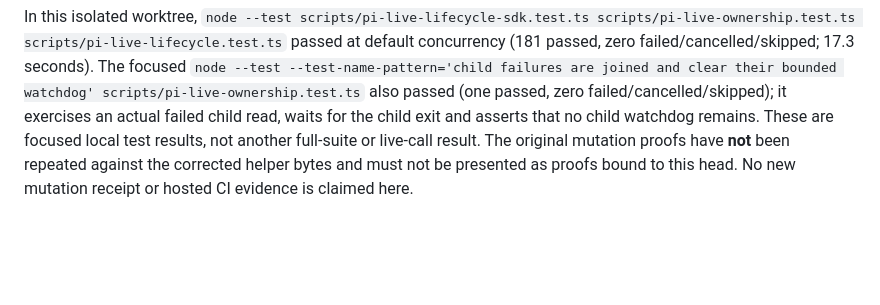
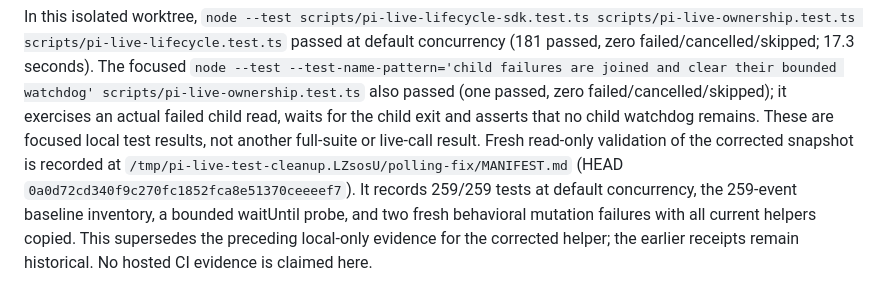
Before and after one commit to skhlo/pi-live, a Markdown page: docs/TEST-CLEANUP-VERIFICATION.md, the part around the change. GitHub-like rendering; blank space fills up the shorter version.

Commit message:
no-mistakes(test): docs: link corrected cleanup verification receipt

```diff
--- a/docs/TEST-CLEANUP-VERIFICATION.md
+++ b/docs/TEST-CLEANUP-VERIFICATION.md
@@ -117,6 +117,11 @@ clear their bounded watchdog' scripts/pi-live-ownership.test.ts` also passed
 (one passed, zero failed/cancelled/skipped); it exercises an actual failed child
 read, waits for the child exit and asserts that no child watchdog remains. These
 are focused local test results, not another full-suite or live-call result.
-The original mutation proofs have **not** been repeated against the corrected
-helper bytes and must not be presented as proofs bound to this head. No new
-mutation receipt or hosted CI evidence is claimed here.
+Fresh read-only validation of the corrected snapshot is recorded at
+`/tmp/pi-live-test-cleanup.LZsosU/polling-fix/MANIFEST.md` (HEAD
+`0a0d72cd340f9c270fc1852fca8e51370ceeeef7`). It records 259/259 tests
+at default concurrency, the 259-event baseline inventory, a bounded waitUntil
+probe, and two fresh behavioral mutation failures with all current helpers
+copied. This supersedes the preceding local-only evidence for the corrected
+helper; the earlier receipts remain historical. No hosted CI evidence is
+claimed here.
```
